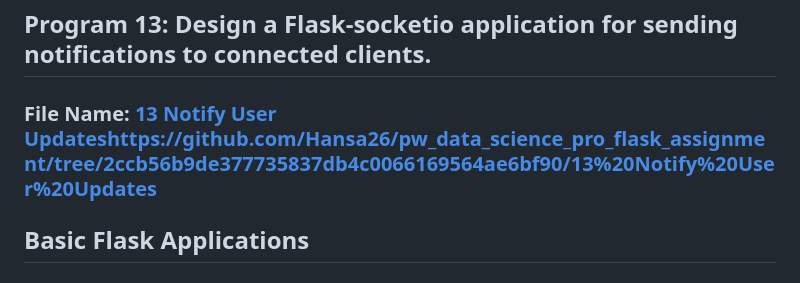
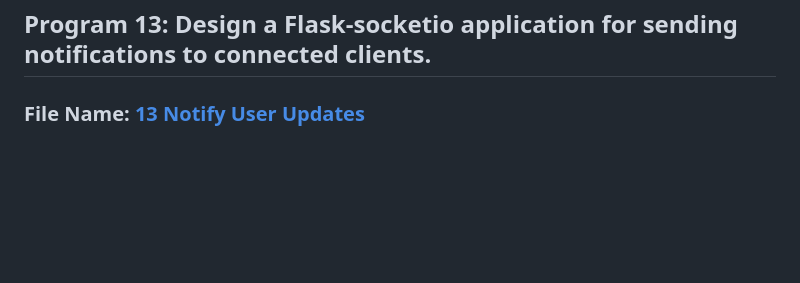
Before and after one commit to Hansa26/pw_data_science_pro_flask_assignment, a Markdown page: README.md, the part around the change. GitHub-like rendering; blank space fills up the shorter version.

```diff
--- a/README.md
+++ b/README.md
@@ -49,6 +49,4 @@
 
 
 ## Program 13: Design a Flask-socketio application for sending notifications to connected clients.
-### File Name: [13 Notify User Updates](https://github.com/Hansa26/pw_data_science_pro_flask_assignment/tree/2ccb56b9de377735837db4c0066169564ae6bf90/13%20Notify%20User%20Updates)https://github.com/Hansa26/pw_data_science_pro_flask_assignment/tree/2ccb56b9de377735837db4c0066169564ae6bf90/13%20Notify%20User%20Updates
-
-## Basic Flask Applications
+### File Name: [13 Notify User Updates](https://github.com/Hansa26/pw_data_science_pro_flask_assignment/tree/2ccb56b9de377735837db4c0066169564ae6bf90/13%20Notify%20User%20Updates)
```
